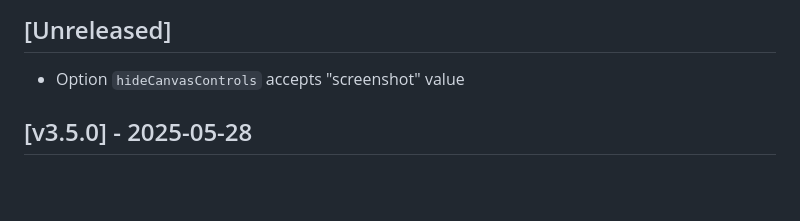
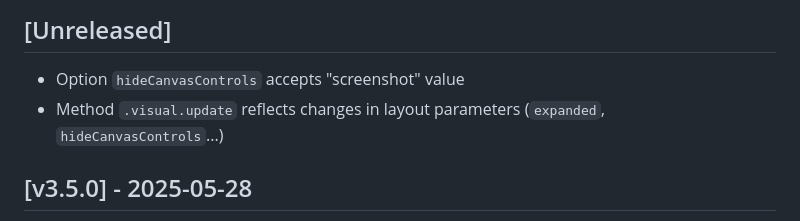
Before and after one commit to molstar/pdbe-molstar, a Markdown page: CHANGELOG.md, the part around the change. Drawn GitHub-style; blank space fills up the shorter version.

```diff
--- a/CHANGELOG.md
+++ b/CHANGELOG.md
@@ -3,6 +3,7 @@ All notable changes to this project will be documented in this file, following t
 
 ## [Unreleased]
 - Option `hideCanvasControls` accepts "screenshot" value
+- Method `.visual.update` reflects changes in layout parameters (`expanded`, `hideCanvasControls`...)
 
 ## [v3.5.0] - 2025-05-28
 - Mol* core dependency updated to 4.17.0
```
